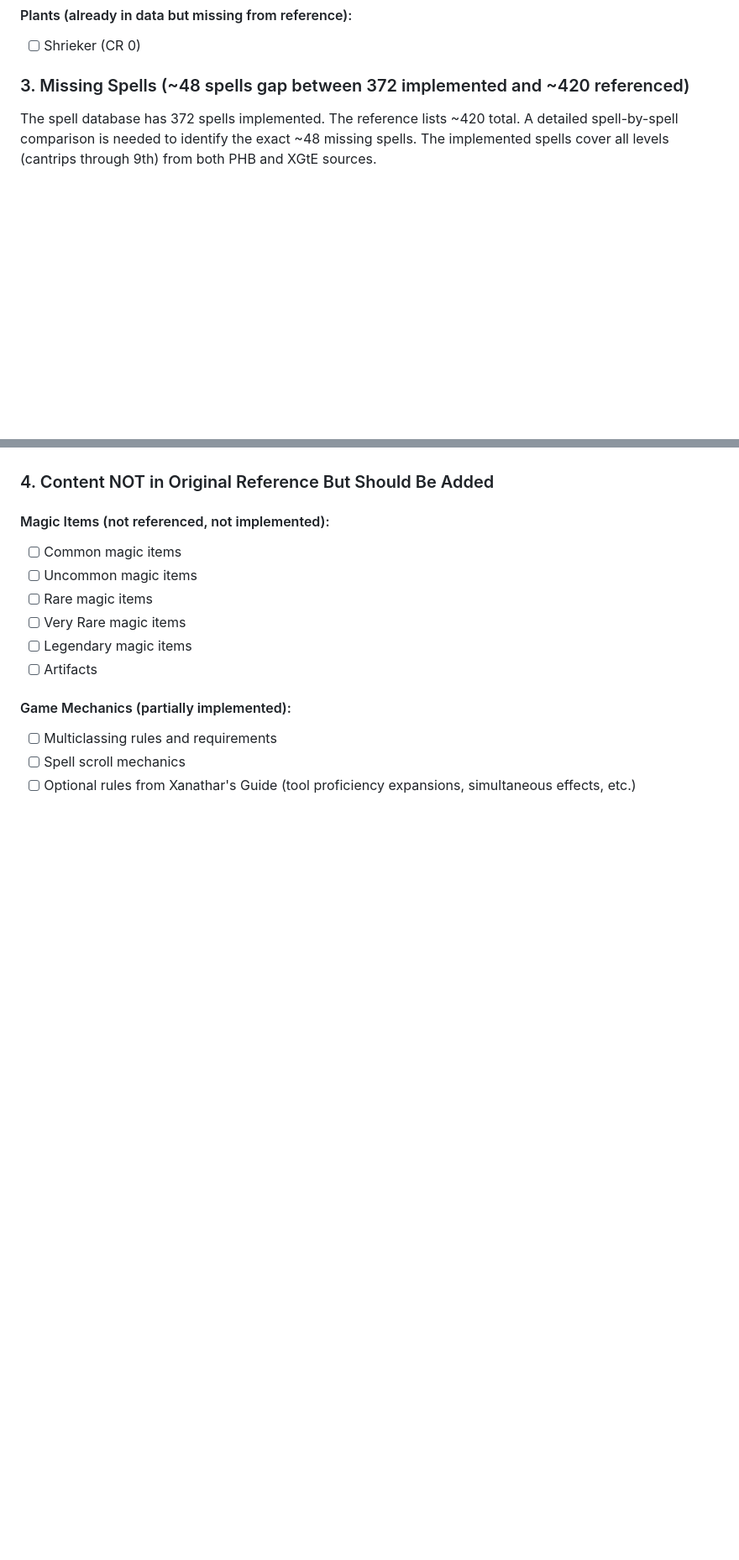
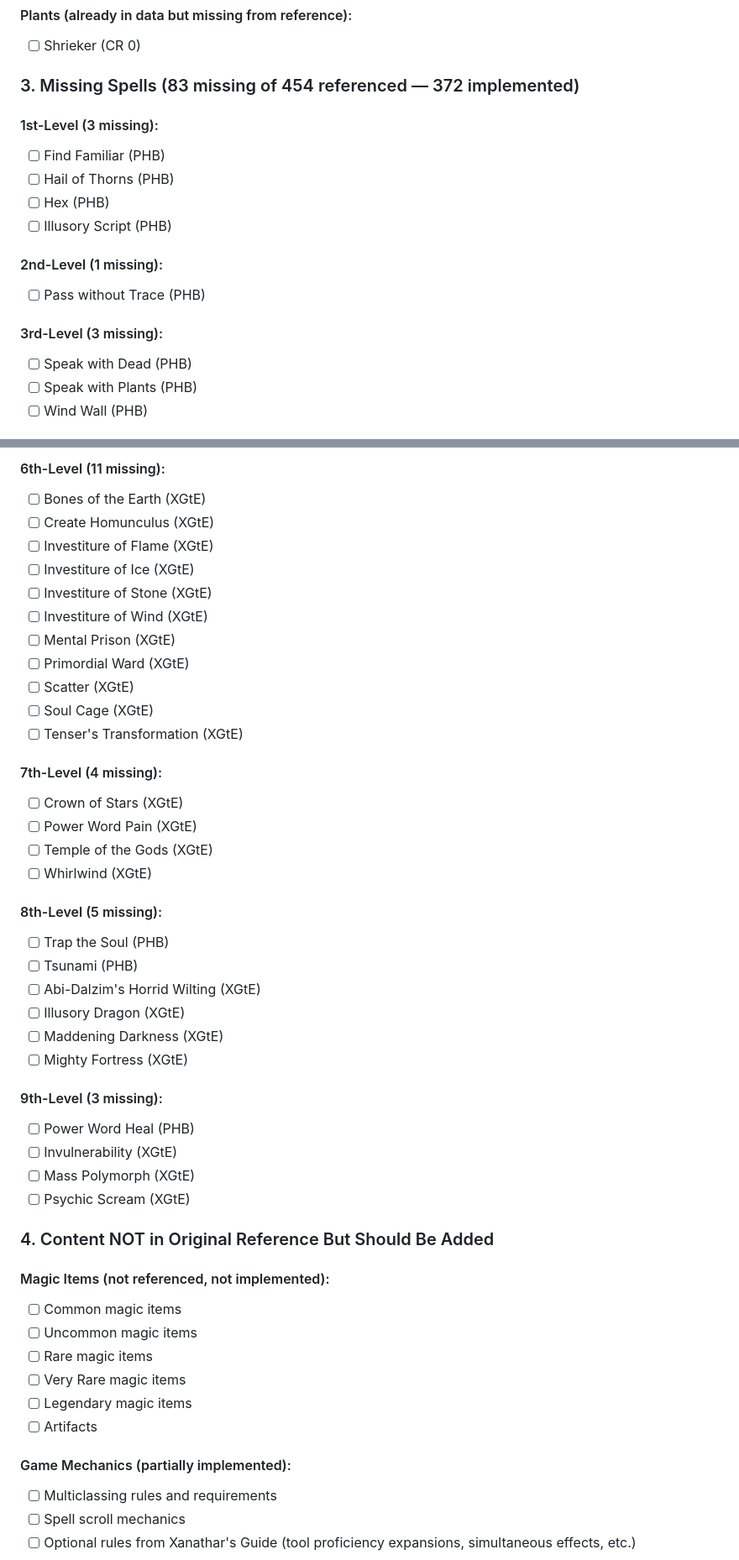
Before and after one commit to qeadw/dnd-online, a Markdown page: CONTENT-REFERENCE.md, 2 parts joined by grey strips. Shown at 84% size. GitHub-like rendering; blank space fills up the shorter version.

```diff
--- a/CONTENT-REFERENCE.md
+++ b/CONTENT-REFERENCE.md
@@ -1239,6 +1239,19 @@ Popular expansion with subclasses, spells, and optional rules.
 #### Plants (already in data but missing from reference):
 - [ ] Shrieker (CR 0)
 
-### 3. Missing Spells (~48 spells gap between 372 implemented and ~420 referenced)
+### 3. Missing Spells (83 missing of 454 referenced — 372 implemented)
 
-The spell database has 372 spells implemented. The reference lists ~420 total. A detailed spell-by-spell comparison is needed to identify the exact ~48 missing spells. The implemented spells cover all levels (cantrips through 9th) from both PHB and XGtE sources.
+#### 1st-Level (3 missing):
+- [ ] Find Familiar (PHB)
+- [ ] Hail of Thorns (PHB)
+- [ ] Hex (PHB)
+- [ ] Illusory Script (PHB)
+
+#### 2nd-Level (1 missing):
+- [ ] Pass without Trace (PHB)
+
+#### 3rd-Level (3 missing):
+- [ ] Speak with Dead (PHB)
+- [ ] Speak with Plants (PHB)
+- [ ] Wind Wall (PHB)
+
@@ -1245,3 +1311,35 @@ The spell database has 372 spells implemented. The reference lists ~420 total. A
+#### 6th-Level (11 missing):
+- [ ] Bones of the Earth (XGtE)
+- [ ] Create Homunculus (XGtE)
+- [ ] Investiture of Flame (XGtE)
+- [ ] Investiture of Ice (XGtE)
+- [ ] Investiture of Stone (XGtE)
+- [ ] Investiture of Wind (XGtE)
+- [ ] Mental Prison (XGtE)
+- [ ] Primordial Ward (XGtE)
+- [ ] Scatter (XGtE)
+- [ ] Soul Cage (XGtE)
+- [ ] Tenser's Transformation (XGtE)
+
+#### 7th-Level (4 missing):
+- [ ] Crown of Stars (XGtE)
+- [ ] Power Word Pain (XGtE)
+- [ ] Temple of the Gods (XGtE)
+- [ ] Whirlwind (XGtE)
+
+#### 8th-Level (5 missing):
+- [ ] Trap the Soul (PHB)
+- [ ] Tsunami (PHB)
+- [ ] Abi-Dalzim's Horrid Wilting (XGtE)
+- [ ] Illusory Dragon (XGtE)
+- [ ] Maddening Darkness (XGtE)
+- [ ] Mighty Fortress (XGtE)
+
+#### 9th-Level (3 missing):
+- [ ] Power Word Heal (PHB)
+- [ ] Invulnerability (XGtE)
+- [ ] Mass Polymorph (XGtE)
+- [ ] Psychic Scream (XGtE)
 
 ### 4. Content NOT in Original Reference But Should Be Added
 
```
Also changed, not shown: other parts of CONTENT-REFERENCE.md (+54 -1 lines).
